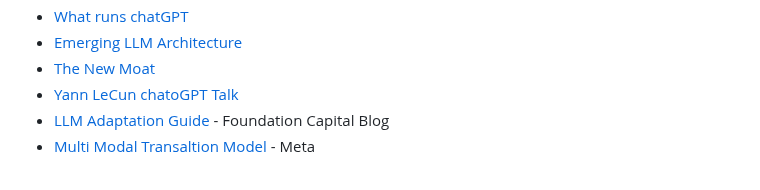
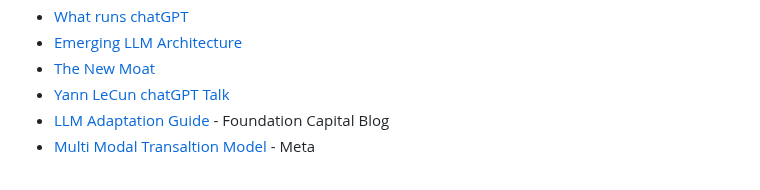
Before and after one commit to rmoin/LLM-Collection, a Markdown page: README.md, the part around the change. Rendered like a GitHub page.

```diff
--- a/README.md
+++ b/README.md
@@ -136,7 +136,7 @@ Libraries, tools, recipes, sample codes and workshop contents for LLM
 - [What runs chatGPT](https://www.youtube.com/watch?v=Rk3nTUfRZmo)
 - [Emerging LLM Architecture](https://a16z.com/2023/06/20/emerging-architectures-for-llm-applications/)
 - [The New Moat](https://greylock.com/greymatter/the-new-new-moats/)
-- [Yann LeCun chatoGPT Talk](https://www.youtube.com/watch?v=vyqXLJsmsrk&list=PLKemzYMx2_Ot1MZ_er2vFiINdJEgDO8Hg)
+- [Yann LeCun chatGPT Talk](https://www.youtube.com/watch?v=vyqXLJsmsrk&list=PLKemzYMx2_Ot1MZ_er2vFiINdJEgDO8Hg)
 - [LLM Adaptation Guide](https://foundationcapital.com/applying-generative-ai-to-enterprise-use-cases-a-step-by-step-guide/) - Foundation Capital Blog
 - [Multi Modal Transaltion Model](https://ai.meta.com/resources/models-and-libraries/seamless-communication/?utm_source=linkedin&utm_medium=organic_social&utm_campaign=seamless&utm_content=video) - Meta
 
```
